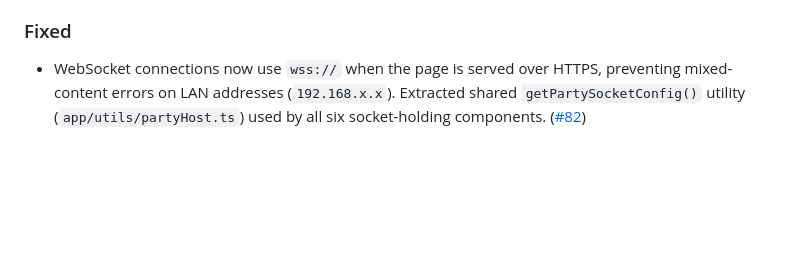
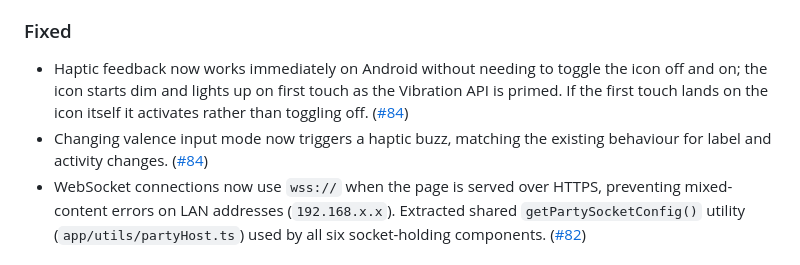
Before and after one commit to patcon/polislike-partykit-reaction-canvas, a Markdown page: CHANGELOG.md, the part around one of its changes. GitHub-like rendering; blank space fills up the shorter version.

Commit message:
docs: update changelog with PR #84 links and missing entries
Co-Authored-By: Claude Sonnet 4.6 <noreply@anthropic.com>

```diff
--- a/CHANGELOG.md
+++ b/CHANGELOG.md
@@ -18,5 +18,7 @@ All notable changes to this project will be documented in this file. Releases cu
 
 ### Fixed
+- Haptic feedback now works immediately on Android without needing to toggle the icon off and on; the icon starts dim and lights up on first touch as the Vibration API is primed. If the first touch lands on the icon itself it activates rather than toggling off. ([#84](https://github.com/patcon/polislike-partykit-reaction-canvas/pull/84))
+- Changing valence input mode now triggers a haptic buzz, matching the existing behaviour for label and activity changes. ([#84](https://github.com/patcon/polislike-partykit-reaction-canvas/pull/84))
 - WebSocket connections now use `wss://` when the page is served over HTTPS, preventing mixed-content errors on LAN addresses (`192.168.x.x`). Extracted shared `getPartySocketConfig()` utility (`app/utils/partyHost.ts`) used by all six socket-holding components. ([#82](https://github.com/patcon/polislike-partykit-reaction-canvas/pull/82))
 
 ## Week 24 (2026-05-04)
```
Also changed, not shown: other parts of CHANGELOG.md (+1 -1 lines).
